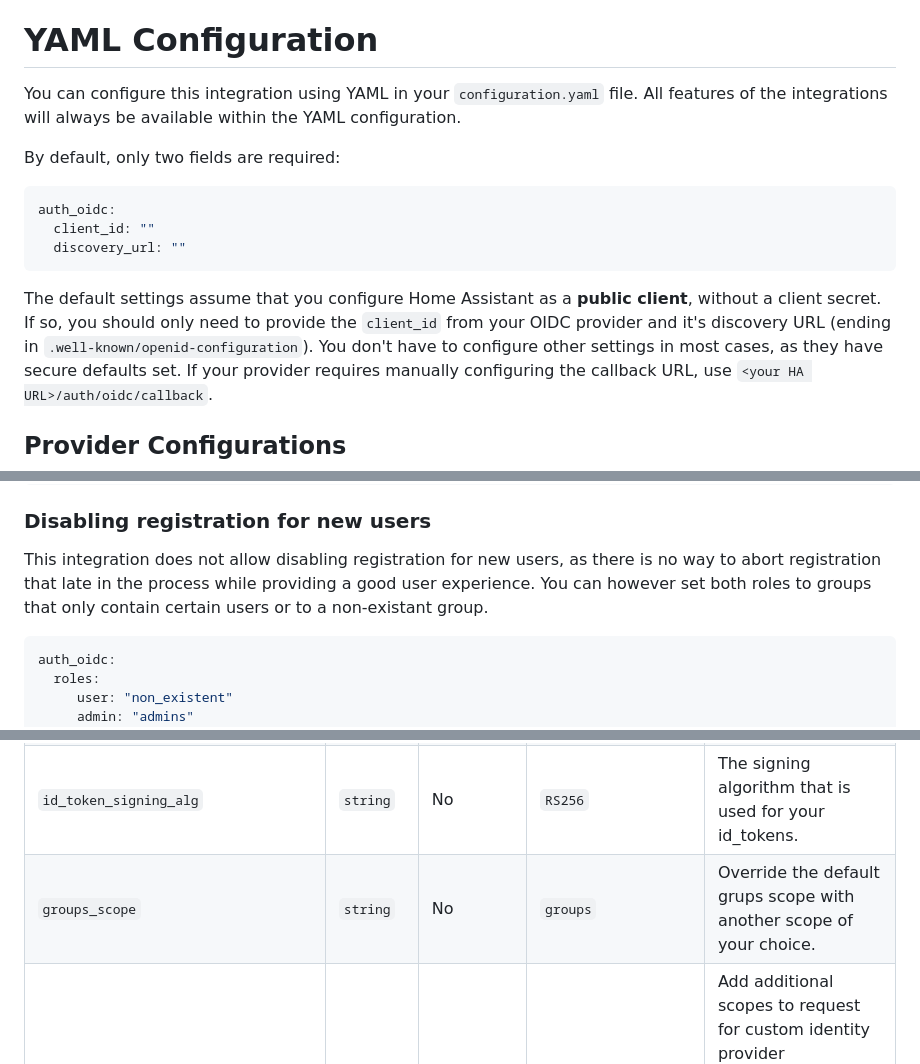
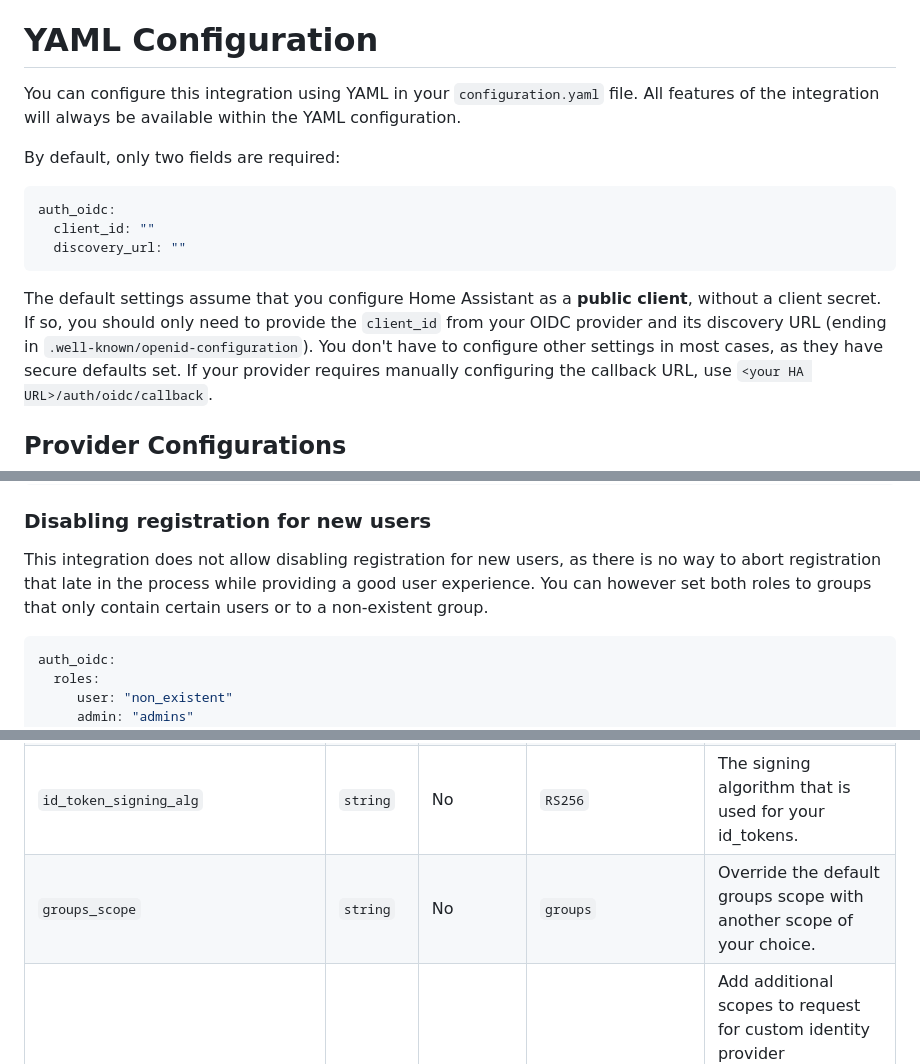
Before and after one commit to christiaangoossens/hass-oidc-auth, a Markdown page: docs/configuration.md, 3 parts joined by grey strips. GitHub-like rendering.

````diff
--- a/docs/configuration.md
+++ b/docs/configuration.md
@@ -4,7 +4,7 @@ If you want to use the (limited) UI configuration method, please see [the README
 
 # YAML Configuration
 
-You can configure this integration using YAML in your `configuration.yaml` file. All features of the integrations will always be available within the YAML configuration.
+You can configure this integration using YAML in your `configuration.yaml` file. All features of the integration will always be available within the YAML configuration.
 
 By default, only two fields are required:
 
@@ -14,7 +14,7 @@ auth_oidc:
   discovery_url: ""
 ```
 
-The default settings assume that you configure Home Assistant as a **public client**, without a client secret. If so, you should only need to provide the `client_id` from your OIDC provider and it's discovery URL (ending in `.well-known/openid-configuration`).
+The default settings assume that you configure Home Assistant as a **public client**, without a client secret. If so, you should only need to provide the `client_id` from your OIDC provider and its discovery URL (ending in `.well-known/openid-configuration`).
 You don't have to configure other settings in most cases, as they have secure defaults set. If your provider requires manually configuring the callback URL, use `<your HA URL>/auth/oidc/callback`.
 
 ## Provider Configurations
@@ -89,7 +89,7 @@ auth_oidc:
 
 ### Disabling registration for new users
 This integration does not allow disabling registration for new users, as there is no way to abort registration that late in the process while providing a good user experience.
-You can however set both roles to groups that only contain certain users or to a non-existant group.
+You can however set both roles to groups that only contain certain users or to a non-existent group.
 
 ```yaml
 auth_oidc:
@@ -154,7 +154,7 @@ Here's a table of all options that you can set:
 | `discovery_url`            | `string` | Yes      |                      | The OIDC well-known configuration URL.                                                                |
 | `display_name`              | `string` | No       | `"OpenID Connect (SSO)"` | The name to display on the login screen, both for the Home Assistant screen and the OIDC welcome screen.                                                                |
 | `id_token_signing_alg`       | `string` | No       | `RS256`              | The signing algorithm that is used for your id_tokens.
-| `groups_scope`  | `string` | No       | `groups`           | Override the default grups scope with another scope of your choice. |
+| `groups_scope`  | `string` | No       | `groups`           | Override the default groups scope with another scope of your choice. |
 | `additional_scopes`|`list of strings`| No        | `empty list`    | Add additional scopes to request for custom identity provider configurations in addition to the automatic `openid` and `profile` scopes and the `groups_scope` configuration option |
 | `features.automatic_user_linking`   | `boolean`| No       | `false`          | Automatically links users to existing Home Assistant users based on the OIDC username claim. Disabled by default for security. When disabled, OIDC users will get their own new user profile upon first login.     |
 | `features.automatic_person_creation` | `boolean` | No       | `true`          | Automatically creates a person entry for new user profiles created by this integration. Recommended if you would like to assign presence detection to OIDC users.                                            |
````
Also changed, not shown: other parts of docs/configuration.md (+1 -1 lines), README.md (+6 -6 lines), docs/faq.md (+1 -1 lines).
